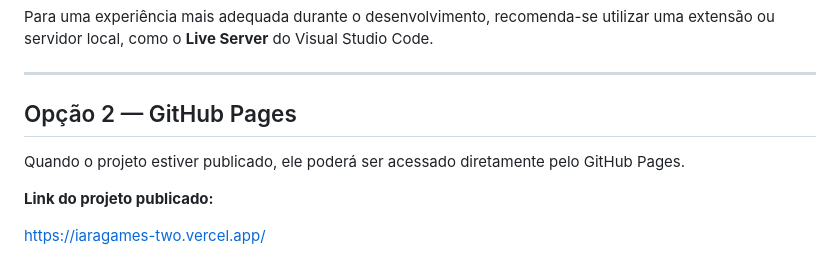
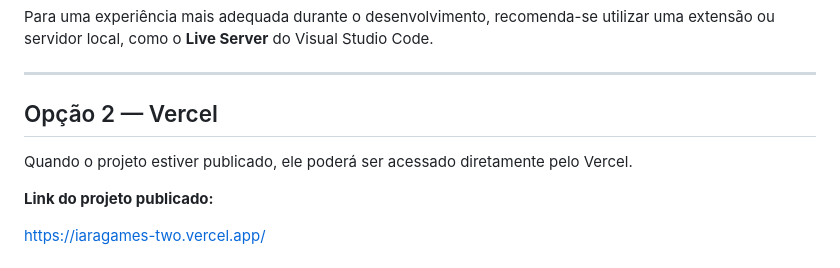
Before and after one commit to sliasch/iara-games-reformula-o-cap1, a Markdown page: README.md, the part around the change. GitHub-like rendering.

```diff
--- a/README.md
+++ b/README.md
@@ -357,9 +357,9 @@ Para uma experiência mais adequada durante o desenvolvimento, recomenda-se util
 
 ---
 
-## Opção 2 — GitHub Pages
+## Opção 2 — Vercel
 
-Quando o projeto estiver publicado, ele poderá ser acessado diretamente pelo GitHub Pages.
+Quando o projeto estiver publicado, ele poderá ser acessado diretamente pelo Vercel.
 
 **Link do projeto publicado:**
 
```
